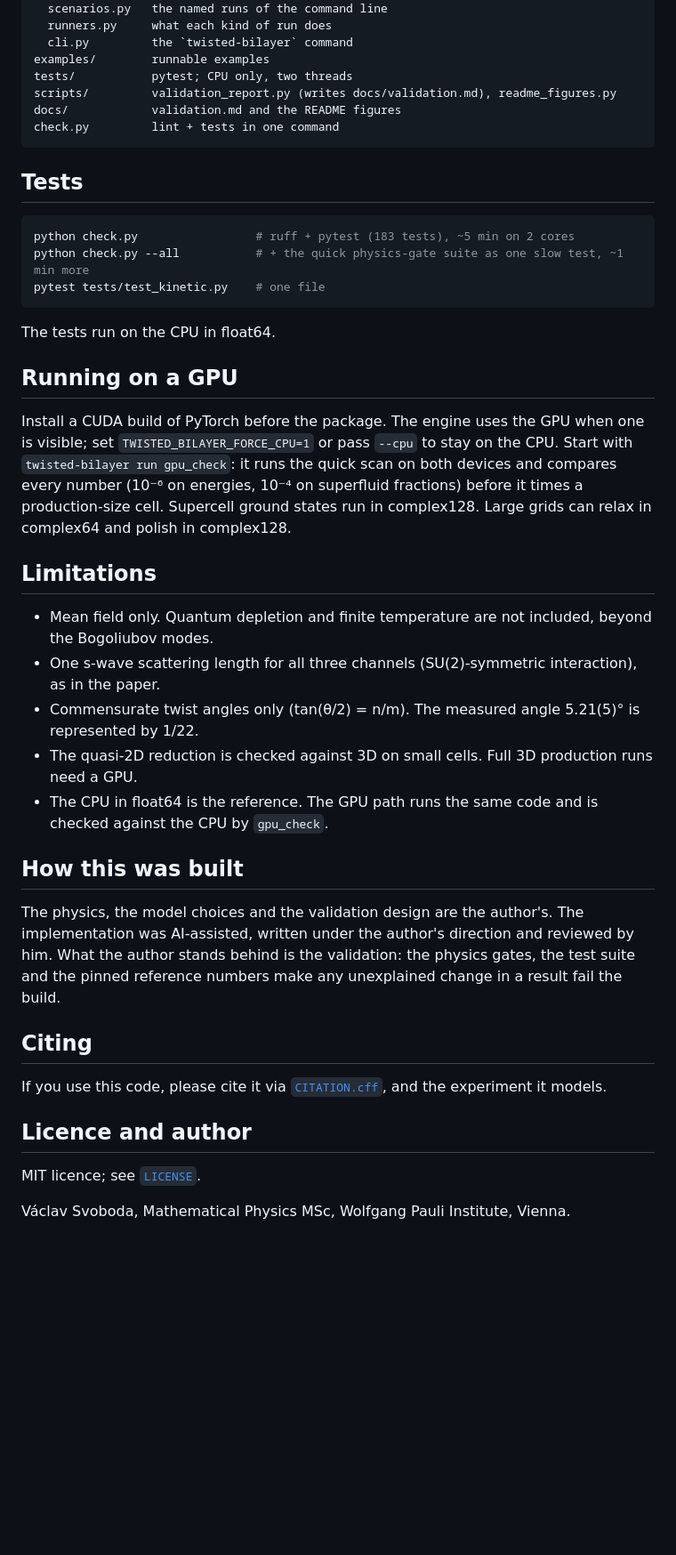
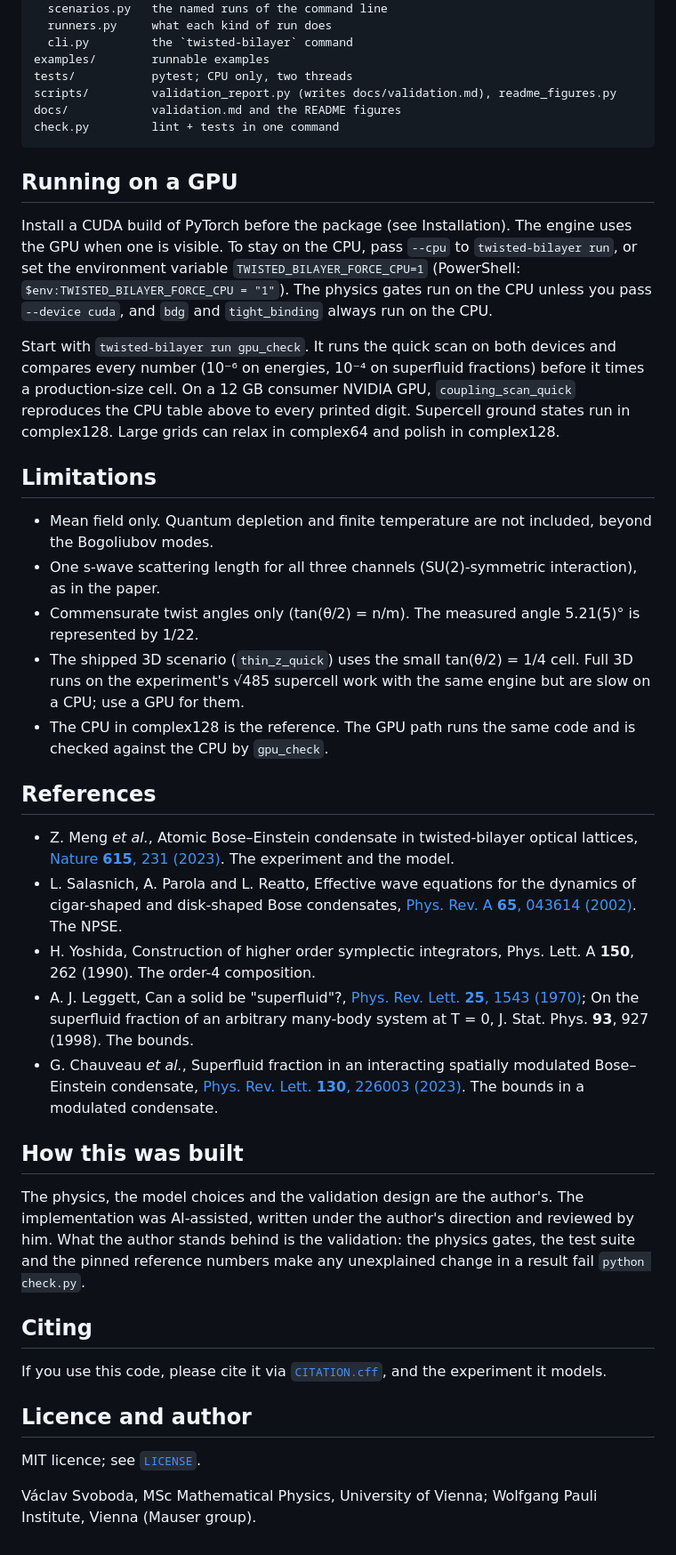
Before and after one commit to VaclavSvo/3D-GPE-Twisted-Bilayer-optical-lattices, a Markdown page: README.md, the part around one of its changes. Shown at 89% size. Drawn GitHub-style; blank space fills up the shorter version.

````diff
--- a/README.md
+++ b/README.md
@@ -195,39 +232,50 @@ docs/            validation.md and the README figures
 check.py         lint + tests in one command
 ```
 
-## Tests
-
-```bash
-python check.py                 # ruff + pytest (183 tests), ~5 min on 2 cores
-python check.py --all           # + the quick physics-gate suite as one slow test, ~1 min more
-pytest tests/test_kinetic.py    # one file
-```
-
-The tests run on the CPU in float64.
-
 ## Running on a GPU
 
-Install a CUDA build of PyTorch before the package. The engine uses the GPU when one is visible; set
-`TWISTED_BILAYER_FORCE_CPU=1` or pass `--cpu` to stay on the CPU. Start with `twisted-bilayer run gpu_check`:
-it runs the quick scan on both devices and compares every number (10⁻⁶ on energies, 10⁻⁴ on superfluid
-fractions) before it times a production-size cell. Supercell ground states run in complex128. Large grids
-can relax in complex64 and polish in complex128.
+Install a CUDA build of PyTorch before the package (see Installation). The engine uses the GPU when one is
+visible. To stay on the CPU, pass `--cpu` to `twisted-bilayer run`, or set the environment variable
+`TWISTED_BILAYER_FORCE_CPU=1` (PowerShell: `$env:TWISTED_BILAYER_FORCE_CPU = "1"`). The physics gates run
+on the CPU unless you pass `--device cuda`, and `bdg` and `tight_binding` always run on the CPU.
+
+Start with `twisted-bilayer run gpu_check`. It runs the quick scan on both devices and compares every
+number (10⁻⁶ on energies, 10⁻⁴ on superfluid fractions) before it times a production-size cell. On a
+12 GB consumer NVIDIA GPU, `coupling_scan_quick` reproduces the CPU table above to every printed digit.
+Supercell ground states run in complex128. Large grids can relax in complex64 and polish in complex128.
 
 ## Limitations
 
 - Mean field only. Quantum depletion and finite temperature are not included, beyond the Bogoliubov modes.
 - One s-wave scattering length for all three channels (SU(2)-symmetric interaction), as in the paper.
 - Commensurate twist angles only (tan(θ/2) = n/m). The measured angle 5.21(5)° is represented by 1/22.
-- The quasi-2D reduction is checked against 3D on small cells. Full 3D production runs need a GPU.
-- The CPU in float64 is the reference. The GPU path runs the same code and is checked against the CPU by
-  `gpu_check`.
+- The shipped 3D scenario (`thin_z_quick`) uses the small tan(θ/2) = 1/4 cell. Full 3D runs on the
+  experiment's √485 supercell work with the same engine but are slow on a CPU; use a GPU for them.
+- The CPU in complex128 is the reference. The GPU path runs the same code and is checked against the CPU
+  by `gpu_check`.
+
+## References
+
+- Z. Meng *et al.*, Atomic Bose–Einstein condensate in twisted-bilayer optical lattices,
+  [Nature **615**, 231 (2023)](https://doi.org/10.1038/s41586-023-05695-4). The experiment and the model.
+- L. Salasnich, A. Parola and L. Reatto, Effective wave equations for the dynamics of cigar-shaped and
+  disk-shaped Bose condensates, [Phys. Rev. A **65**, 043614 (2002)](https://doi.org/10.1103/PhysRevA.65.043614).
+  The NPSE.
+- H. Yoshida, Construction of higher order symplectic integrators, Phys. Lett. A **150**, 262 (1990). The
+  order-4 composition.
+- A. J. Leggett, Can a solid be "superfluid"?, [Phys. Rev. Lett. **25**, 1543 (1970)](https://doi.org/10.1103/PhysRevLett.25.1543);
+  On the superfluid fraction of an arbitrary many-body system at T = 0, J. Stat. Phys. **93**, 927 (1998).
+  The bounds.
+- G. Chauveau *et al.*, Superfluid fraction in an interacting spatially modulated Bose–Einstein condensate,
+  [Phys. Rev. Lett. **130**, 226003 (2023)](https://doi.org/10.1103/PhysRevLett.130.226003). The bounds in a
+  modulated condensate.
 
 ## How this was built
 
 The physics, the model choices and the validation design are the author's. The implementation was
 AI-assisted, written under the author's direction and reviewed by him. What the author stands behind is
 the validation: the physics gates, the test suite and the pinned reference numbers make any unexplained
-change in a result fail the build.
+change in a result fail `python check.py`.
 
 ## Citing
 
@@ -237,4 +285,4 @@ If you use this code, please cite it via [`CITATION.cff`](CITATION.cff), and the
 
 MIT licence; see [`LICENSE`](LICENSE).
 
-Václav Svoboda, Mathematical Physics MSc, Wolfgang Pauli Institute, Vienna.
+Václav Svoboda, MSc Mathematical Physics, University of Vienna; Wolfgang Pauli Institute, Vienna (Mauser group).
````
Also changed, not shown: other parts of README.md (+87 -50 lines), docs/validation.md (+3 -3 lines), docs/figures/time_step_convergence.png, 4 other files.
